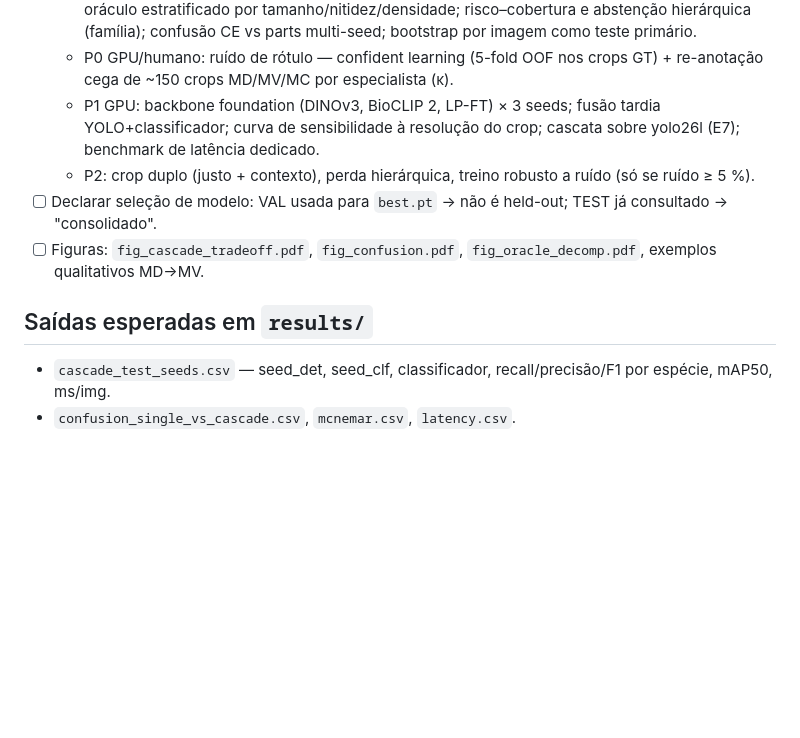
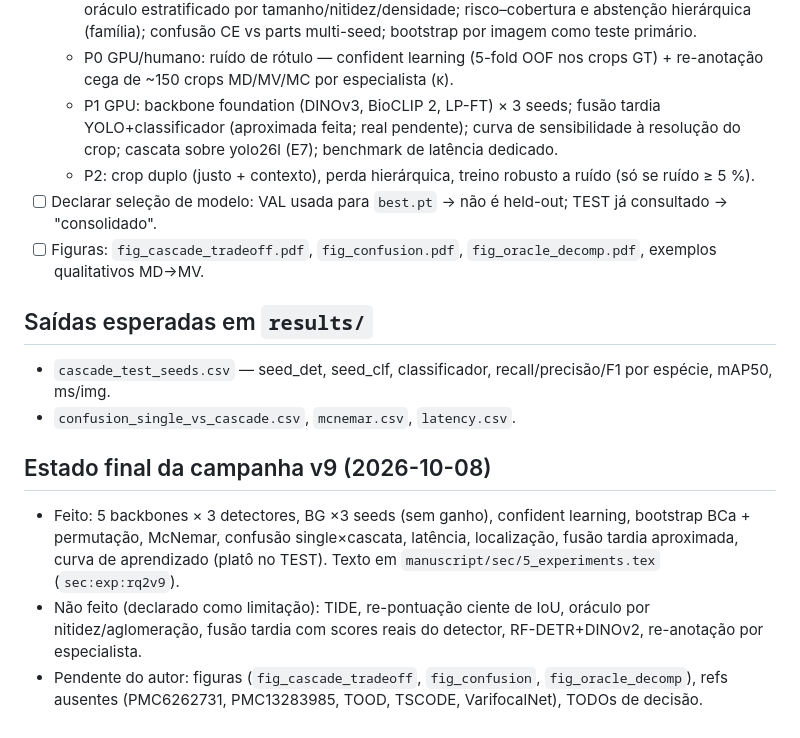
Before and after one commit to CEIA-Ultralight/paper_2_pestline, a Markdown page: rq2_cascade/README.md, the part around the change. GitHub-like rendering; blank space fills up the shorter version.

Commit message:
RQ2 v9: fechamento — runs.md, README e LEDGER atualizados (BG ×3 seeds, curva de aprendizado)

```diff
--- a/rq2_cascade/README.md
+++ b/rq2_cascade/README.md
@@ -49,7 +49,7 @@ reduz AP.
     risco–cobertura e abstenção hierárquica (família); confusão CE vs parts multi-seed; bootstrap por imagem como teste primário.
   - P0 GPU/humano: ruído de rótulo — confident learning (5-fold OOF nos crops GT) + re-anotação cega de ~150 crops
     MD/MV/MC por especialista (κ).
-  - P1 GPU: backbone foundation (DINOv3, BioCLIP 2, LP-FT) × 3 seeds; fusão tardia YOLO+classificador; curva de
+  - P1 GPU: backbone foundation (DINOv3, BioCLIP 2, LP-FT) × 3 seeds; fusão tardia YOLO+classificador (aproximada feita; real pendente); curva de
     sensibilidade à resolução do crop; cascata sobre yolo26l (E7); benchmark de latência dedicado.
   - P2: crop duplo (justo + contexto), perda hierárquica, treino robusto a ruído (só se ruído ≥ 5 %).
 - [ ] Declarar seleção de modelo: VAL usada para `best.pt` → não é held-out; TEST já consultado → "consolidado".
@@ -59,3 +59,8 @@ reduz AP.
 
 - `cascade_test_seeds.csv` — seed_det, seed_clf, classificador, recall/precisão/F1 por espécie, mAP50, ms/img.
 - `confusion_single_vs_cascade.csv`, `mcnemar.csv`, `latency.csv`.
+
+## Estado final da campanha v9 (2026-10-08)
+- Feito: 5 backbones × 3 detectores, BG ×3 seeds (sem ganho), confident learning, bootstrap BCa + permutação, McNemar, confusão single×cascata, latência, localização, fusão tardia aproximada, curva de aprendizado (platô no TEST). Texto em `manuscript/sec/5_experiments.tex` (`sec:exp:rq2v9`).
+- Não feito (declarado como limitação): TIDE, re-pontuação ciente de IoU, oráculo por nitidez/aglomeração, fusão tardia com scores reais do detector, RF-DETR+DINOv2, re-anotação por especialista.
+- Pendente do autor: figuras (`fig_cascade_tradeoff`, `fig_confusion`, `fig_oracle_decomp`), refs ausentes (PMC6262731, PMC13283985, TOOD, TSCODE, VarifocalNet), TODOs de decisão.
```
Also changed, not shown: docs/LEDGER.md (+1 -0 lines), rq2_cascade/results/runs.md (+2 -1 lines).
